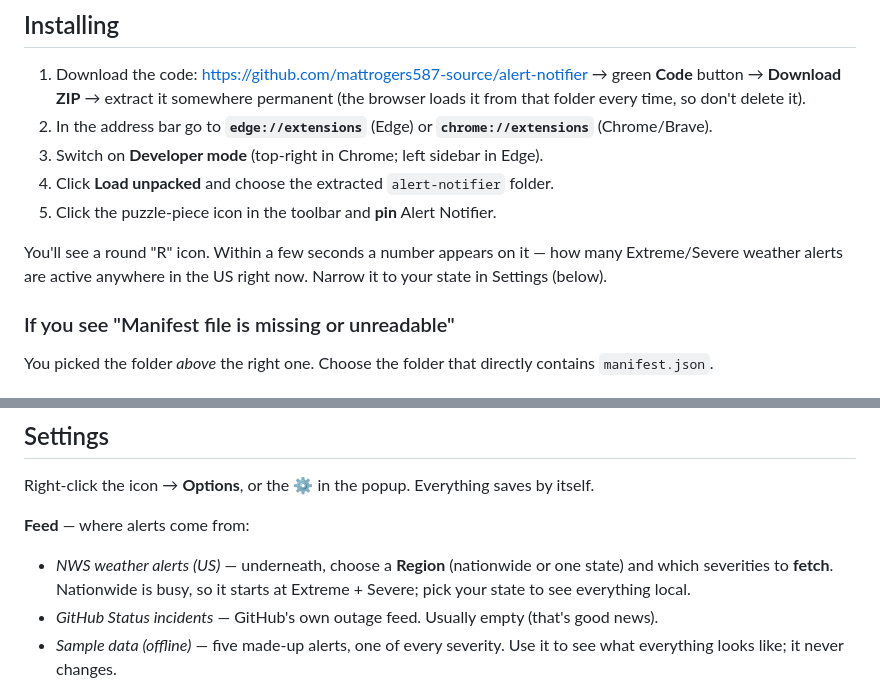
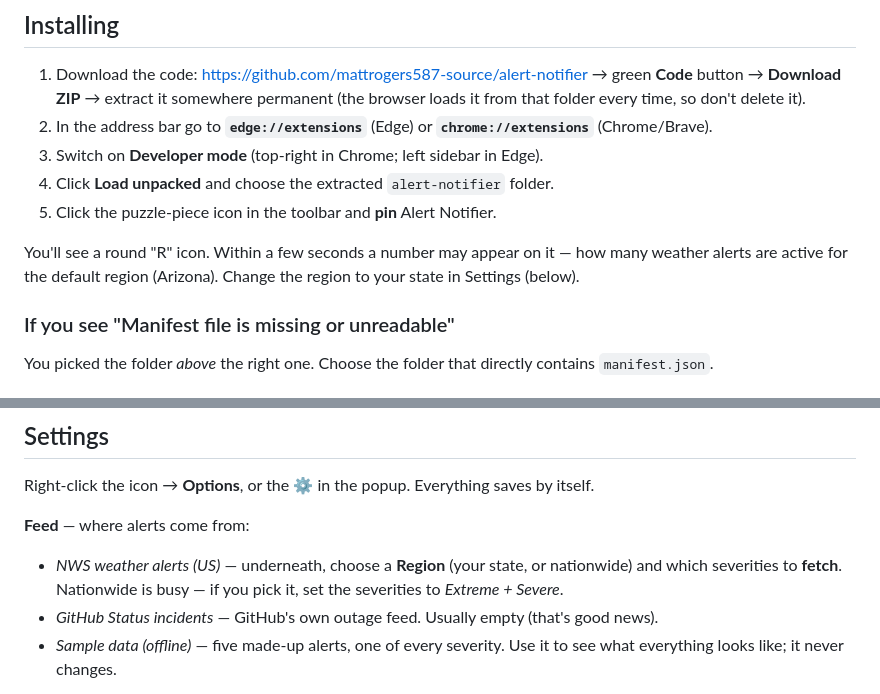
Before and after one commit to NUIAZ/alert-notifier, a Markdown page: docs/USER_GUIDE.md, 2 parts joined by grey strips. Rendered like a GitHub page.

```diff
--- a/docs/USER_GUIDE.md
+++ b/docs/USER_GUIDE.md
@@ -31,9 +31,9 @@ pages, and sends nothing anywhere except those two requests.
 4. Click **Load unpacked** and choose the extracted `alert-notifier` folder.
 5. Click the puzzle-piece icon in the toolbar and **pin** Alert Notifier.
 
-You'll see a round "R" icon. Within a few seconds a number appears on it —
-how many Extreme/Severe weather alerts are active anywhere in the US right now.
-Narrow it to your state in Settings (below).
+You'll see a round "R" icon. Within a few seconds a number may appear on it —
+how many weather alerts are active for the default region (Arizona). Change the
+region to your state in Settings (below).
 
 ### If you see "Manifest file is missing or unreadable"
 You picked the folder *above* the right one. Choose the folder that directly
@@ -85,9 +85,9 @@ Right-click the icon → **Options**, or the ⚙ in the popup. Everything saves
 by itself.
 
 **Feed** — where alerts come from:
-- *NWS weather alerts (US)* — underneath, choose a **Region** (nationwide or
-  one state) and which severities to **fetch**. Nationwide is busy, so it
-  starts at Extreme + Severe; pick your state to see everything local.
+- *NWS weather alerts (US)* — underneath, choose a **Region** (your state, or
+  nationwide) and which severities to **fetch**. Nationwide is busy — if you
+  pick it, set the severities to *Extreme + Severe*.
 - *GitHub Status incidents* — GitHub's own outage feed. Usually empty (that's
   good news).
 - *Sample data (offline)* — five made-up alerts, one of every severity. Use it
```
Also changed, not shown: README.md (+9 -8 lines), docs/screenshots/modal-serious.png, docs/screenshots/modal.png, docs/screenshots/popup-nws.png, docs/screenshots/popup.png, icons/icon16.png, icons/icon32.png, 3 other files.
